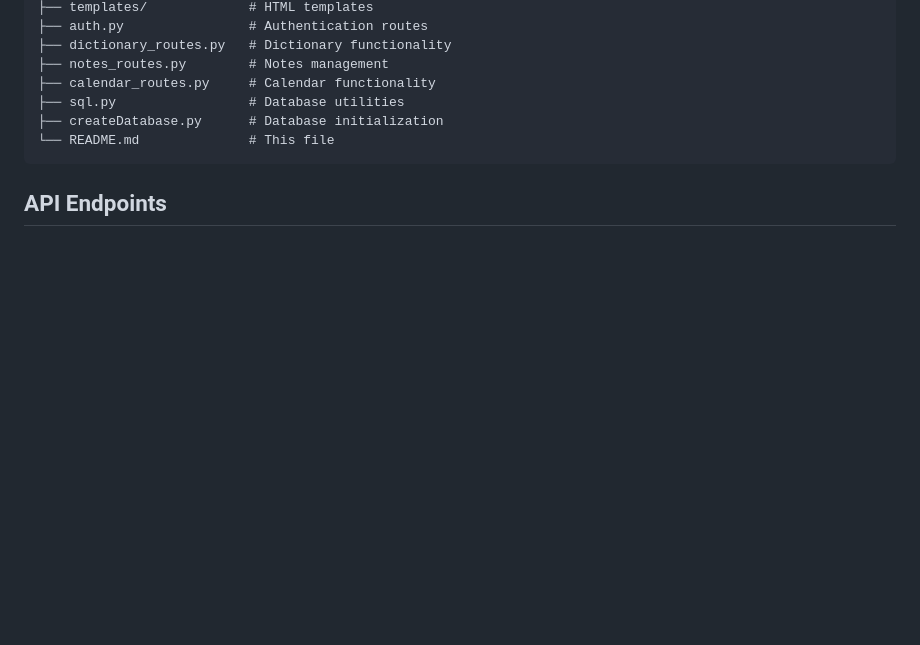
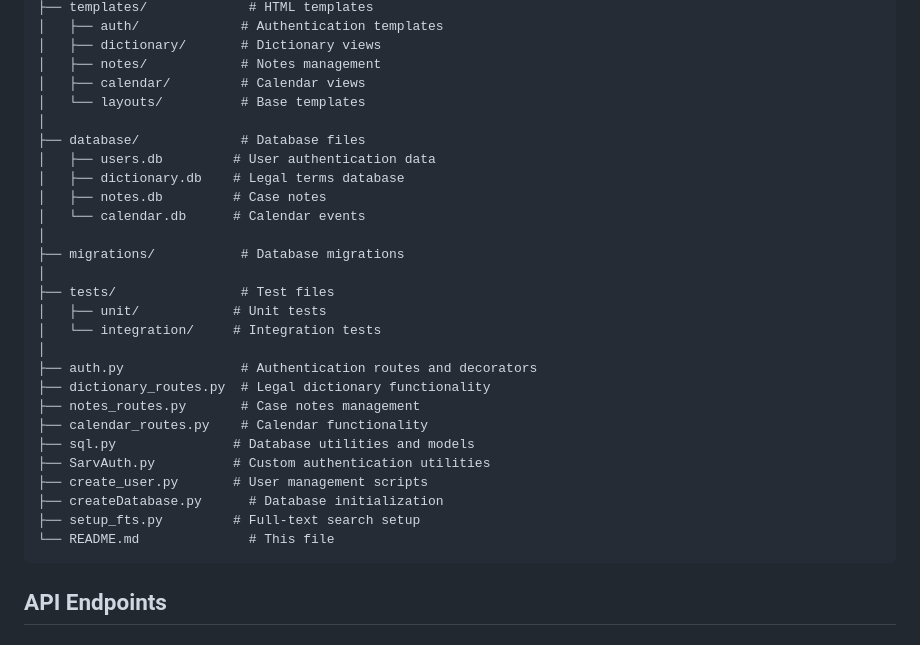
Before and after one commit to SarveshwarSenthilKumar/LexiconJuris, a Markdown page: README.md, the part around the change printed below. GitHub-like rendering; blank space fills up the shorter version.

````diff
--- a/README.md
+++ b/README.md
@@ -95,10 +150,31 @@ LexiconJuris/
 ├── templates/             # HTML templates
-├── auth.py                # Authentication routes
-├── dictionary_routes.py   # Dictionary functionality
-├── notes_routes.py        # Notes management
-├── calendar_routes.py     # Calendar functionality
-├── sql.py                 # Database utilities
+│   ├── auth/             # Authentication templates
+│   ├── dictionary/       # Dictionary views
+│   ├── notes/            # Notes management
+│   ├── calendar/         # Calendar views
+│   └── layouts/          # Base templates
+│
+├── database/             # Database files
+│   ├── users.db         # User authentication data
+│   ├── dictionary.db    # Legal terms database
+│   ├── notes.db         # Case notes
+│   └── calendar.db      # Calendar events
+│
+├── migrations/           # Database migrations
+│
+├── tests/                # Test files
+│   ├── unit/            # Unit tests
+│   └── integration/     # Integration tests
+│
+├── auth.py               # Authentication routes and decorators
+├── dictionary_routes.py  # Legal dictionary functionality
+├── notes_routes.py       # Case notes management
+├── calendar_routes.py    # Calendar functionality
+├── sql.py               # Database utilities and models
+├── SarvAuth.py          # Custom authentication utilities
+├── create_user.py       # User management scripts
 ├── createDatabase.py      # Database initialization
+├── setup_fts.py         # Full-text search setup
 └── README.md              # This file
 ```
 
````
Also changed, not shown: other parts of README.md (+88 -33 lines).
